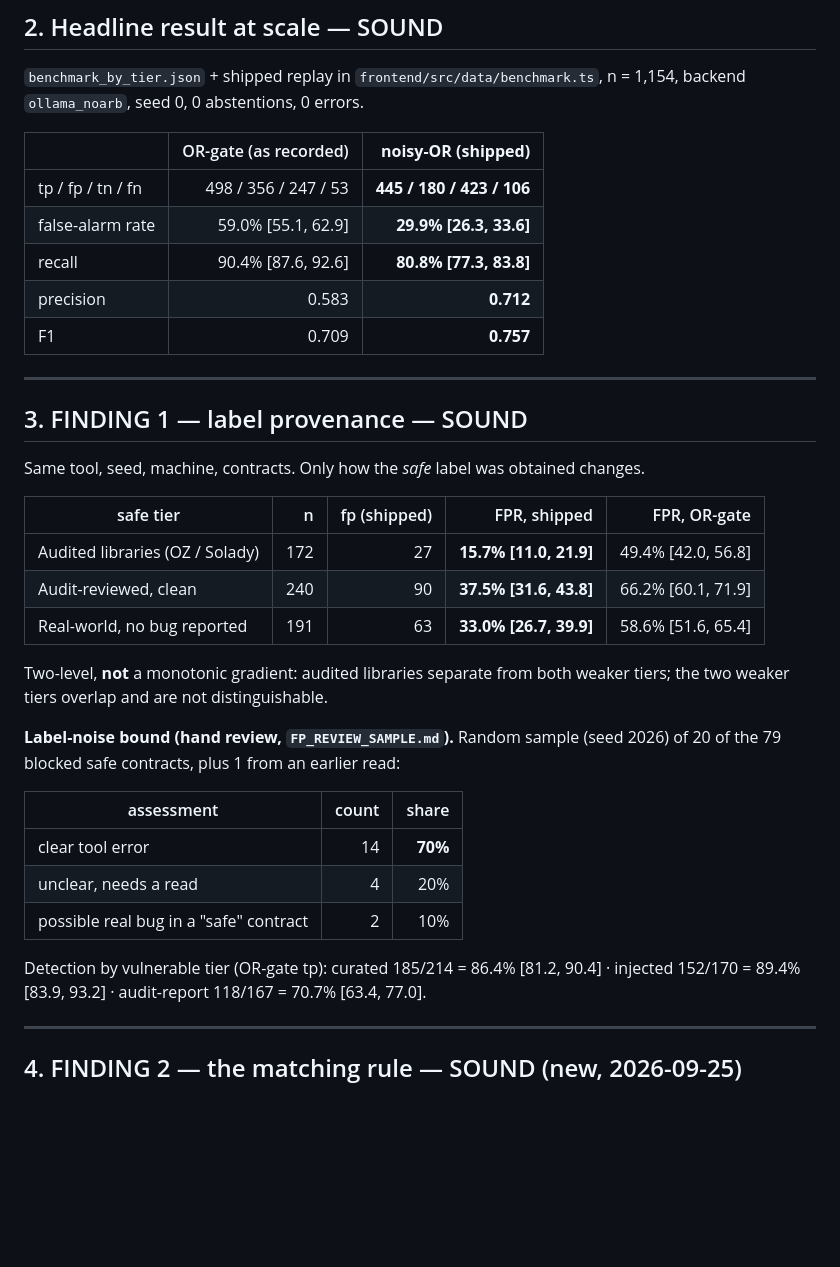
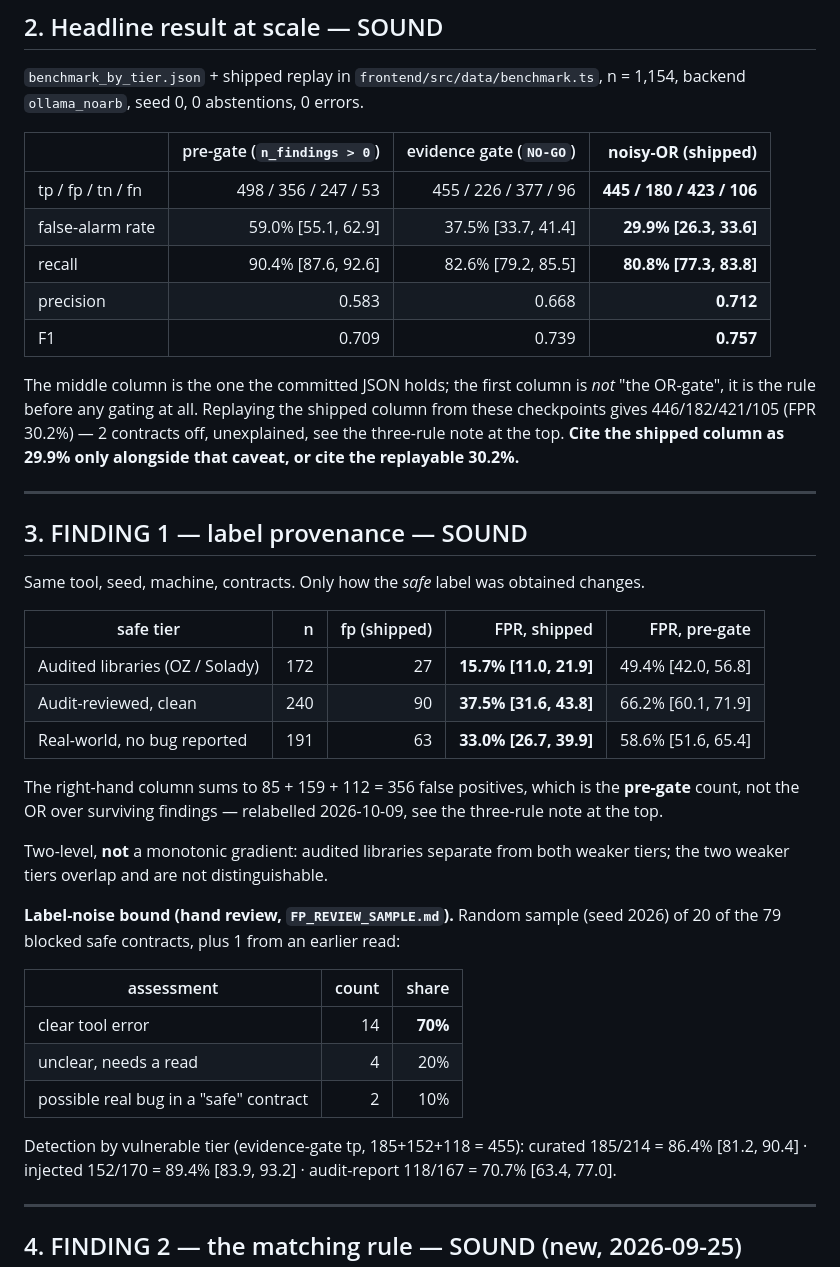
Before and after one commit to umarahmed10/third-eye-capstone, a Markdown page: docs/PAPER_FACTS.md, the part around one of its changes. Rendered like a GitHub page; blank space fills up the shorter version.

```diff
--- a/docs/PAPER_FACTS.md
+++ b/docs/PAPER_FACTS.md
@@ -39,13 +65,19 @@ Three labels are used throughout and they are not interchangeable:
 `benchmark_by_tier.json` + shipped replay in `frontend/src/data/benchmark.ts`,
 n = 1,154, backend `ollama_noarb`, seed 0, 0 abstentions, 0 errors.
 
-| | OR-gate (as recorded) | **noisy-OR (shipped)** |
-|---|--:|--:|
-| tp / fp / tn / fn | 498 / 356 / 247 / 53 | **445 / 180 / 423 / 106** |
-| false-alarm rate | 59.0% [55.1, 62.9] | **29.9% [26.3, 33.6]** |
-| recall | 90.4% [87.6, 92.6] | **80.8% [77.3, 83.8]** |
-| precision | 0.583 | **0.712** |
-| F1 | 0.709 | **0.757** |
+| | pre-gate (`n_findings > 0`) | evidence gate (`NO-GO`) | **noisy-OR (shipped)** |
+|---|--:|--:|--:|
+| tp / fp / tn / fn | 498 / 356 / 247 / 53 | 455 / 226 / 377 / 96 | **445 / 180 / 423 / 106** |
+| false-alarm rate | 59.0% [55.1, 62.9] | 37.5% [33.7, 41.4] | **29.9% [26.3, 33.6]** |
+| recall | 90.4% [87.6, 92.6] | 82.6% [79.2, 85.5] | **80.8% [77.3, 83.8]** |
+| precision | 0.583 | 0.668 | **0.712** |
+| F1 | 0.709 | 0.739 | **0.757** |
+
+The middle column is the one the committed JSON holds; the first column is *not*
+"the OR-gate", it is the rule before any gating at all. Replaying the shipped
+column from these checkpoints gives 446/182/421/105 (FPR 30.2%) — 2 contracts
+off, unexplained, see the three-rule note at the top. **Cite the shipped column
+as 29.9% only alongside that caveat, or cite the replayable 30.2%.**
 
 ---
 
@@ -53,11 +85,15 @@ n = 1,154, backend `ollama_noarb`, seed 0, 0 abstentions, 0 errors.
 
 Same tool, seed, machine, contracts. Only how the *safe* label was obtained changes.
 
-| safe tier | n | fp (shipped) | FPR, shipped | FPR, OR-gate |
+| safe tier | n | fp (shipped) | FPR, shipped | FPR, pre-gate |
 |---|--:|--:|--:|--:|
 | Audited libraries (OZ / Solady) | 172 | 27 | **15.7% [11.0, 21.9]** | 49.4% [42.0, 56.8] |
 | Audit-reviewed, clean | 240 | 90 | **37.5% [31.6, 43.8]** | 66.2% [60.1, 71.9] |
 | Real-world, no bug reported | 191 | 63 | **33.0% [26.7, 39.9]** | 58.6% [51.6, 65.4] |
+
+The right-hand column sums to 85 + 159 + 112 = 356 false positives, which is the
+**pre-gate** count, not the OR over surviving findings — relabelled 2026-10-09,
+see the three-rule note at the top.
 
 Two-level, **not** a monotonic gradient: audited libraries separate from both
 weaker tiers; the two weaker tiers overlap and are not distinguishable.
@@ -71,7 +107,7 @@ weaker tiers; the two weaker tiers overlap and are not distinguishable.
 | unclear, needs a read | 4 | 20% |
 | possible real bug in a "safe" contract | 2 | 10% |
 
-Detection by vulnerable tier (OR-gate tp): curated 185/214 = 86.4% [81.2, 90.4] ·
+Detection by vulnerable tier (evidence-gate tp, 185+152+118 = 455): curated 185/214 = 86.4% [81.2, 90.4] ·
 injected 152/170 = 89.4% [83.9, 93.2] · audit-report 118/167 = 70.7% [63.4, 77.0].
 
 ---
```
Also changed, not shown: other parts of docs/PAPER_FACTS.md (+31 -5 lines).
